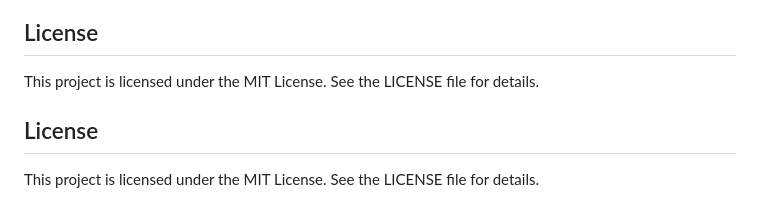
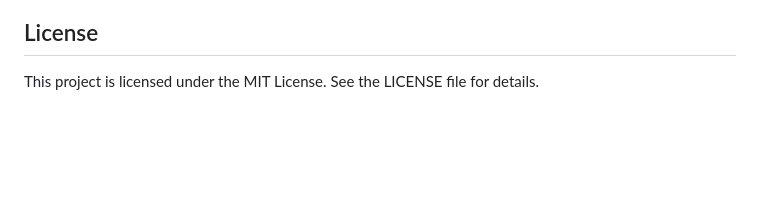
Before and after one commit to gotravelx/Client-app-ws, a Markdown page: Readme.md, the part around the change. GitHub-like rendering; blank space fills up the shorter version.

```diff
--- a/Readme.md
+++ b/Readme.md
@@ -113,8 +113,3 @@ This project integrates WebSocket functionality to provide real-time flight stat
 ## License
 
 This project is licensed under the MIT License. See the LICENSE file for details.
-
-
-## License
-
-This project is licensed under the MIT License. See the LICENSE file for details.
```
